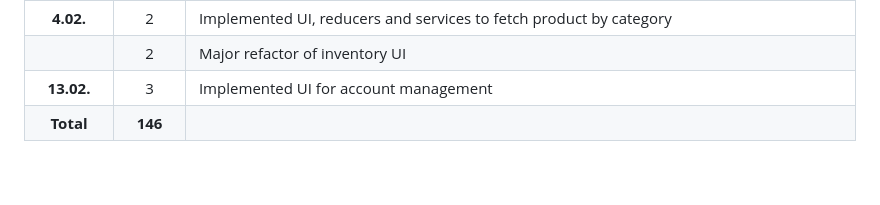
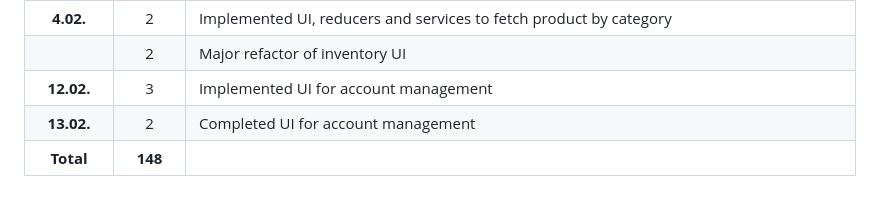
Before and after one commit to firstnuel/marktBook-app, a Markdown page: time-log.md, the part around the change. Rendered like a GitHub page.

Commit message:
Update time log

```diff
--- a/time-log.md
+++ b/time-log.md
@@ -58,5 +58,6 @@
 |  | 2 |  Implemented reducers, hooks and interfaces to handle business  |
 | **4.02.**  | 2 | Implemented UI, reducers and services to fetch product by category |
 |  | 2 |  Major refactor of inventory UI  |
-| **13.02.**  | 3 | Implemented UI for account management |
-| **Total**  | **146** | |
+| **12.02.**  | 3 | Implemented UI for account management |
+| **13.02.**  | 2 | Completed UI for account management |
+| **Total**  | **148** | |
```
